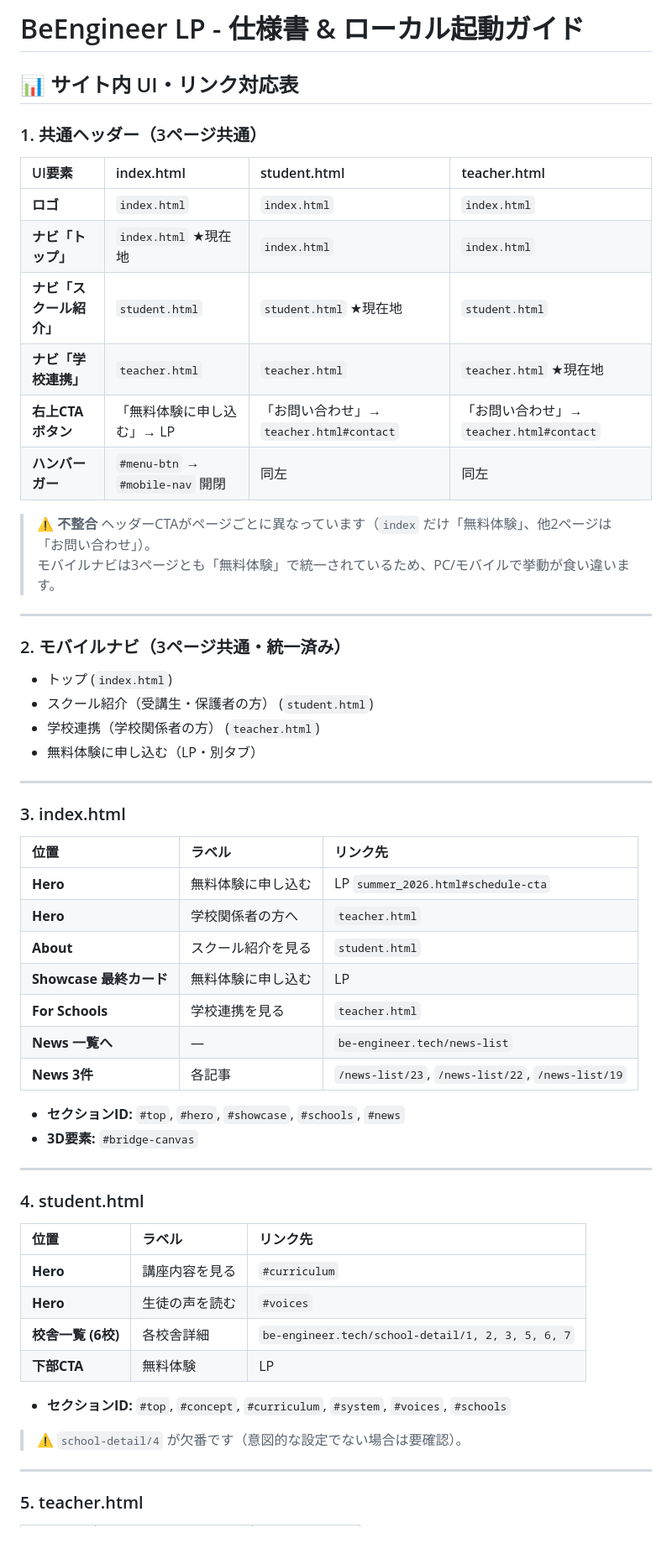
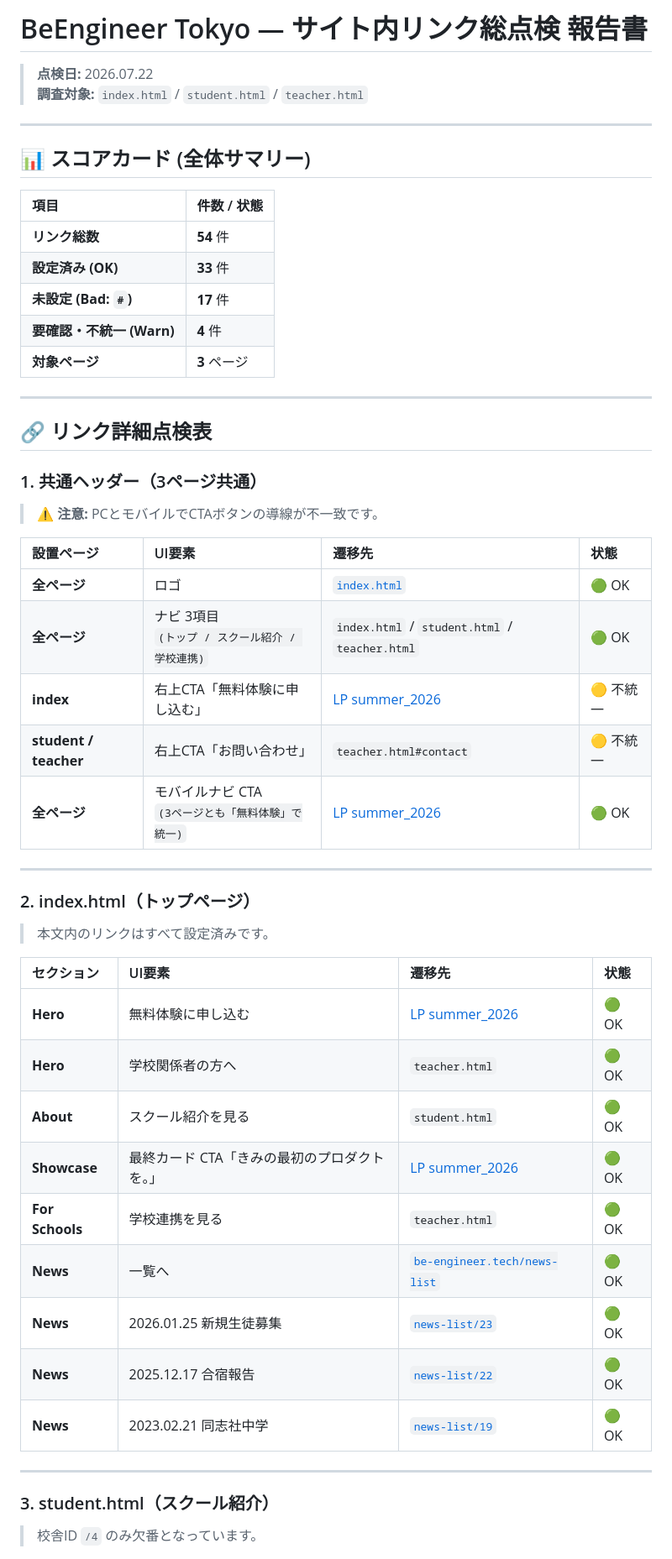
Before and after one commit to JinSugino/beenLP2, a Markdown page: README.md, the part around one of its changes. Shown at 84% size. Rendered like a GitHub page; blank space fills up the shorter version.

Commit message:
README.mdを追加（リンク表付き/修正版）

```diff
--- a/README.md
+++ b/README.md
@@ -1,63 +1,54 @@
-# BeEngineer LP - 仕様書 & ローカル起動ガイド
+# BeEngineer Tokyo — サイト内リンク総点検 報告書
 
-## 📊 サイト内 UI・リンク対応表
-
-### 1. 共通ヘッダー（3ページ共通）
-
-| UI要素 | index.html | student.html | teacher.html |
-| :--- | :--- | :--- | :--- |
-| **ロゴ** | `index.html` | `index.html` | `index.html` |
-| **ナビ「トップ」** | `index.html` ★現在地 | `index.html` | `index.html` |
-| **ナビ「スクール紹介」** | `student.html` | `student.html` ★現在地 | `student.html` |
-| **ナビ「学校連携」** | `teacher.html` | `teacher.html` | `teacher.html` ★現在地 |
-| **右上CTAボタン** | 「無料体験に申し込む」→ LP | 「お問い合わせ」→ `teacher.html#contact` | 「お問い合わせ」→ `teacher.html#contact` |
-| **ハンバーガー** | `#menu-btn` → `#mobile-nav` 開閉 | 同左 | 同左 |
-
-> ⚠️ **不整合**
-> ヘッダーCTAがページごとに異なっています（`index` だけ「無料体験」、他2ページは「お問い合わせ」）。
-> モバイルナビは3ページとも「無料体験」で統一されているため、PC/モバイルで挙動が食い違います。
+> **点検日:** 2026.07.22
+> **調査対象:** `index.html` / `student.html` / `teacher.html`
 
 ---
 
-### 2. モバイルナビ（3ページ共通・統一済み）
+## 📊 スコアカード (全体サマリー)
 
-* トップ (`index.html`)
-* スクール紹介（受講生・保護者の方） (`student.html`)
-* 学校連携（学校関係者の方） (`teacher.html`)
-* 無料体験に申し込む（LP・別タブ）
+| 項目 | 件数 / 状態 |
+| :--- | :--- |
+| **リンク総数** | **54** 件 |
+| **設定済み (OK)** | **33** 件 |
+| **未設定 (Bad: `#`)** | **17** 件 |
+| **要確認・不統一 (Warn)** | **4** 件 |
+| **対象ページ** | **3** ページ |
 
 ---
 
-### 3. index.html
+## 🔗 リンク詳細点検表
 
-| 位置 | ラベル | リンク先 |
-| :--- | :--- | :--- |
-| **Hero** | 無料体験に申し込む | LP `summer_2026.html#schedule-cta` |
-| **Hero** | 学校関係者の方へ | `teacher.html` |
-| **About** | スクール紹介を見る | `student.html` |
-| **Showcase 最終カード** | 無料体験に申し込む | LP |
-| **For Schools** | 学校連携を見る | `teacher.html` |
-| **News 一覧へ** | — | `be-engineer.tech/news-list` |
-| **News 3件** | 各記事 | `/news-list/23`, `/news-list/22`, `/news-list/19` |
+### 1. 共通ヘッダー（3ページ共通）
+> ⚠️ **注意:** PCとモバイルでCTAボタンの導線が不一致です。
 
-* **セクションID:** `#top`, `#hero`, `#showcase`, `#schools`, `#news`
-* **3D要素:** `#bridge-canvas`
+| 設置ページ | UI要素 | 遷移先 | 状態 |
+| :--- | :--- | :--- | :--- |
+| **全ページ** | ロゴ | [`index.html`](https://be-engineer.tech/) | 🟢 OK |
+| **全ページ** | ナビ 3項目<br>`(トップ / スクール紹介 / 学校連携)` | `index.html` / `student.html` / `teacher.html` | 🟢 OK |
+| **index** | 右上CTA「無料体験に申し込む」 | [LP summer_2026](https://lp.be-engineer.tech/pages/summer_2026.html?utm_source=toppage&utm_medium=referral#schedule-cta) | 🟡 不統一 |
+| **student / teacher** | 右上CTA「お問い合わせ」 | `teacher.html#contact` | 🟡 不統一 |
+| **全ページ** | モバイルナビ CTA<br>`(3ページとも「無料体験」で統一)` | [LP summer_2026](https://lp.be-engineer.tech/pages/summer_2026.html?utm_source=toppage&utm_medium=referral#schedule-cta) | 🟢 OK |
 
 ---
 
-### 4. student.html
+### 2. index.html（トップページ）
+> 本文内のリンクはすべて設定済みです。
 
-| 位置 | ラベル | リンク先 |
-| :--- | :--- | :--- |
-| **Hero** | 講座内容を見る | `#curriculum` |
-| **Hero** | 生徒の声を読む | `#voices` |
-| **校舎一覧 (6校)** | 各校舎詳細 | `be-engineer.tech/school-detail/1, 2, 3, 5, 6, 7` |
-| **下部CTA** | 無料体験 | LP |
-
-* **セクションID:** `#top`, `#concept`, `#curriculum`, `#system`, `#voices`, `#schools`
-> ⚠️ `school-detail/4` が欠番です（意図的な設定でない場合は要確認）。
+| セクション | UI要素 | 遷移先 | 状態 |
+| :--- | :--- | :--- | :--- |
+| **Hero** | 無料体験に申し込む | [LP summer_2026](https://lp.be-engineer.tech/pages/summer_2026.html?utm_source=toppage&utm_medium=referral#schedule-cta) | 🟢 OK |
+| **Hero** | 学校関係者の方へ | `teacher.html` | 🟢 OK |
+| **About** | スクール紹介を見る | `student.html` | 🟢 OK |
+| **Showcase** | 最終カード CTA「きみの最初のプロダクトを。」 | [LP summer_2026](https://lp.be-engineer.tech/pages/summer_2026.html?utm_source=toppage&utm_medium=referral#schedule-cta) | 🟢 OK |
+| **For Schools** | 学校連携を見る | `teacher.html` | 🟢 OK |
+| **News** | 一覧へ | [`be-engineer.tech/news-list`](https://be-engineer.tech/news-list) | 🟢 OK |
+| **News** | 2026.01.25 新規生徒募集 | [`news-list/23`](https://be-engineer.tech/news-list/23) | 🟢 OK |
+| **News** | 2025.12.17 合宿報告 | [`news-list/22`](https://be-engineer.tech/news-list/22) | 🟢 OK |
+| **News** | 2023.02.21 同志社中学 | [`news-list/19`](https://be-engineer.tech/news-list/19) | 🟢 OK |
 
 ---
 
-### 5. teacher.html
+### 3. student.html（スクール紹介）
+> 校舎ID `/4` のみ欠番となっています。
 
```
Also changed, not shown: other parts of README.md (+61 -25 lines).
